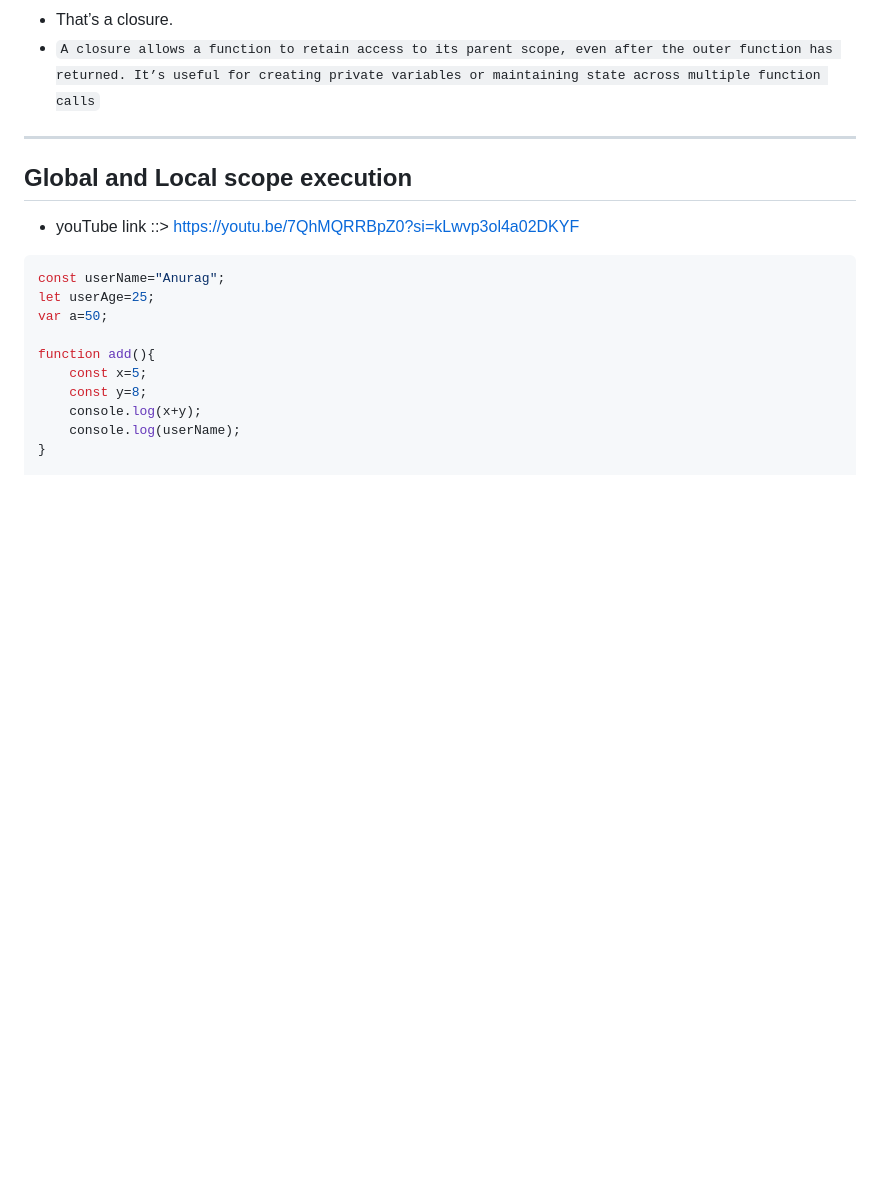
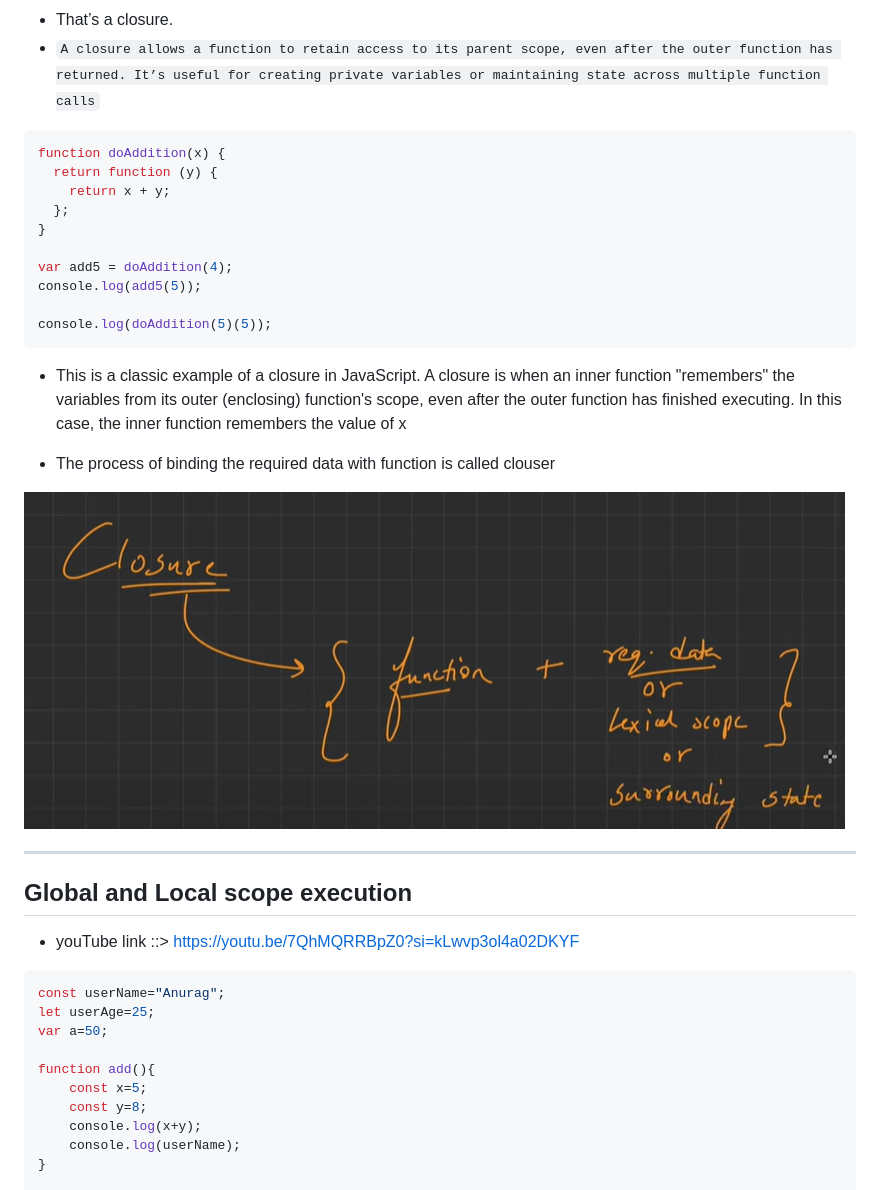
Before and after one commit to rhaulChaurasiya786/js-learning, a Markdown page: basic/02-Scope.md, the part around the change. GitHub-like rendering; pictures changed too: basic/image/01/img-5.jpg (added); blank space fills up the shorter version.

````diff
--- a/basic/02-Scope.md
+++ b/basic/02-Scope.md
@@ -222,6 +222,27 @@ counter();  // Count: 3
 - counter keeps accessing count even after outer() has finished.
 - That’s a closure.
 - ```A closure allows a function to retain access to its parent scope, even after the outer function has returned. It’s useful for creating private variables or maintaining state across multiple function calls```
+
+
+```js
+function doAddition(x) {
+  return function (y) {
+    return x + y;
+  };
+}
+
+var add5 = doAddition(4);
+console.log(add5(5));
+
+console.log(doAddition(5)(5));
+```
+
+- This is a classic example of a closure in JavaScript. A closure is when an inner function "remembers" the variables from its outer (enclosing) function's scope, even after the outer function has finished executing. In this case, the inner function remembers the value of x
+
+- The process of binding the required data with function is called clouser
+
+![05 5](./image/01/img-5.jpg)
+
 ---
 ## Global and Local scope execution
 - youTube link ::> https://youtu.be/7QhMQRRBpZ0?si=kLwvp3ol4a02DKYF
````
